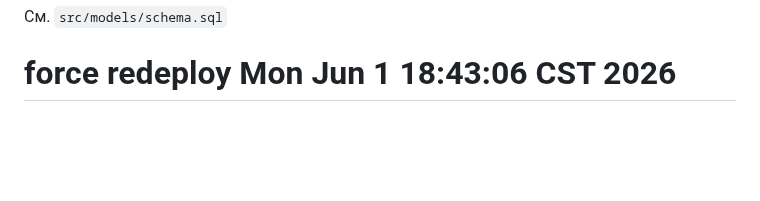
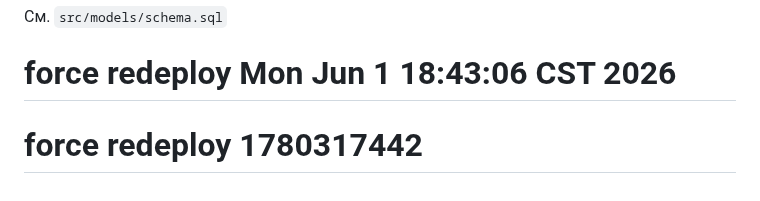
Before and after one commit to vladfa2010/pulse, a Markdown page: README.md, the part around the change. Rendered like a GitHub page; blank space fills up the shorter version.

Commit message:
chore: force redeploy — stuck cron

```diff
--- a/README.md
+++ b/README.md
@@ -120,3 +120,4 @@ docker-compose up
 
 См. `src/models/schema.sql`
 # force redeploy Mon Jun  1 18:43:06 CST 2026
+# force redeploy 1780317442
```
